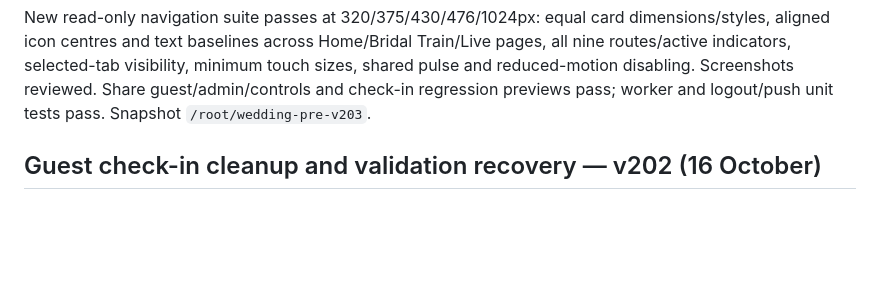
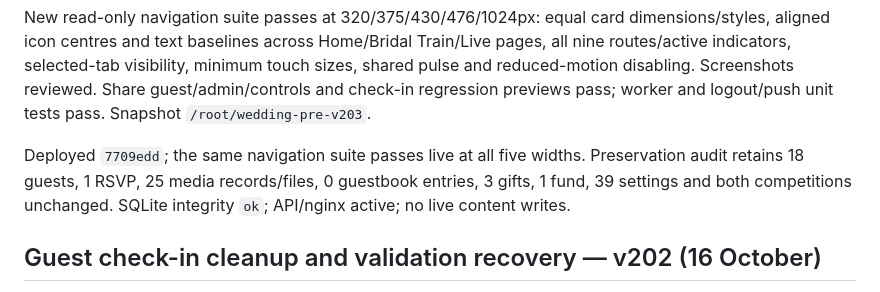
Before and after one commit to nova007gh/samuel-josephine-wedding, a Markdown page: LIVE_STATUS_2026-10-11.md, the part around the change. Rendered like a GitHub page; blank space fills up the shorter version.

Commit message:
Record v203 live uniform-navigation checks

```diff
--- a/LIVE_STATUS_2026-10-11.md
+++ b/LIVE_STATUS_2026-10-11.md
@@ -21,6 +21,11 @@ Train/Live pages, all nine routes/active indicators, selected-tab visibility,
 minimum touch sizes, shared pulse and reduced-motion disabling. Screenshots
 reviewed. Share guest/admin/controls and check-in regression previews pass;
 worker and logout/push unit tests pass. Snapshot `/root/wedding-pre-v203`.
+
+Deployed `7709edd`; the same navigation suite passes live at all five widths.
+Preservation audit retains 18 guests, 1 RSVP, 25 media records/files,
+0 guestbook entries, 3 gifts, 1 fund, 39 settings and both competitions
+unchanged. SQLite integrity `ok`; API/nginx active; no live content writes.
 
 ## Guest check-in cleanup and validation recovery — v202 (16 October)
 
```
